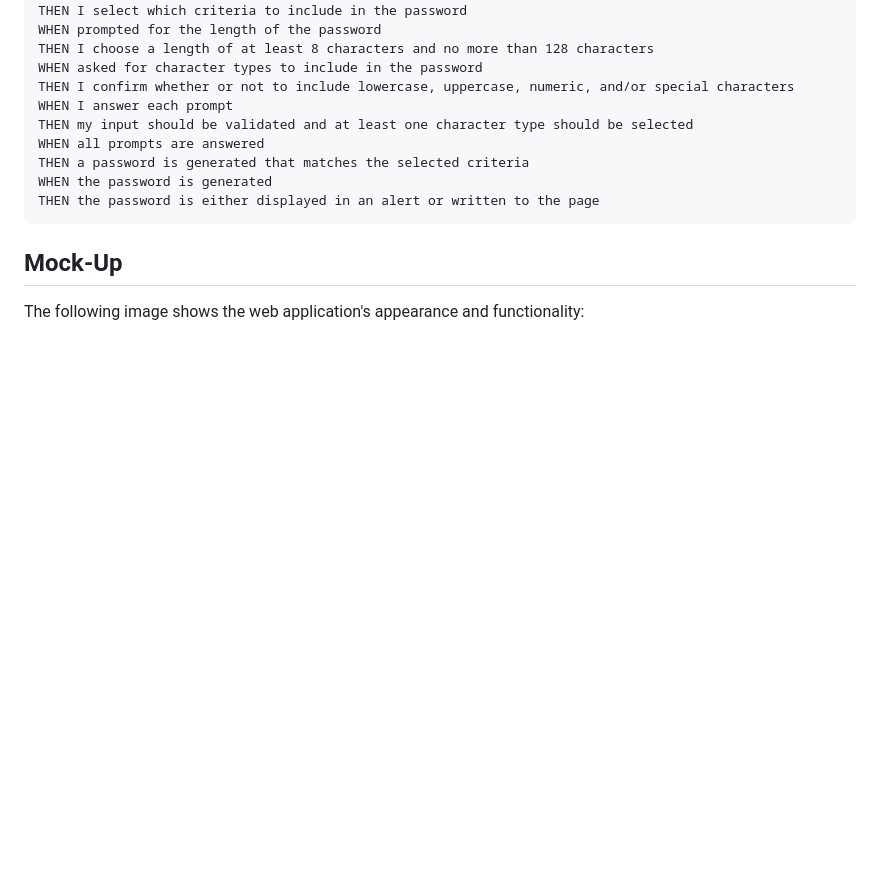
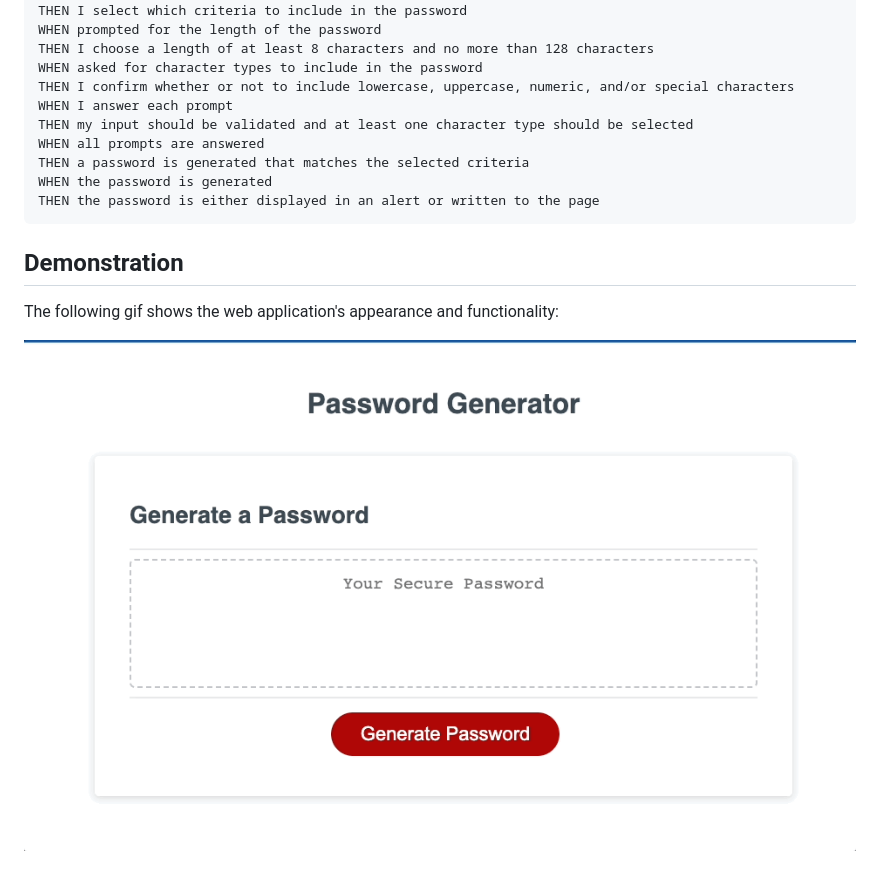
Before and after one commit to pchandler858/PassGenius, a Markdown page: README.md, the part around the change. Drawn GitHub-style; pictures changed too: assets/demo.gif (added); blank space fills up the shorter version.

Commit message:
added gif to readme file

````diff
--- a/README.md
+++ b/README.md
@@ -32,6 +32,8 @@ WHEN the password is generated
 THEN the password is either displayed in an alert or written to the page
 ```
 
-## Mock-Up
+## Demonstration
 
-The following image shows the web application's appearance and functionality:
+The following gif shows the web application's appearance and functionality:
+
+![screen-gif](/assets/demo.gif)
````
